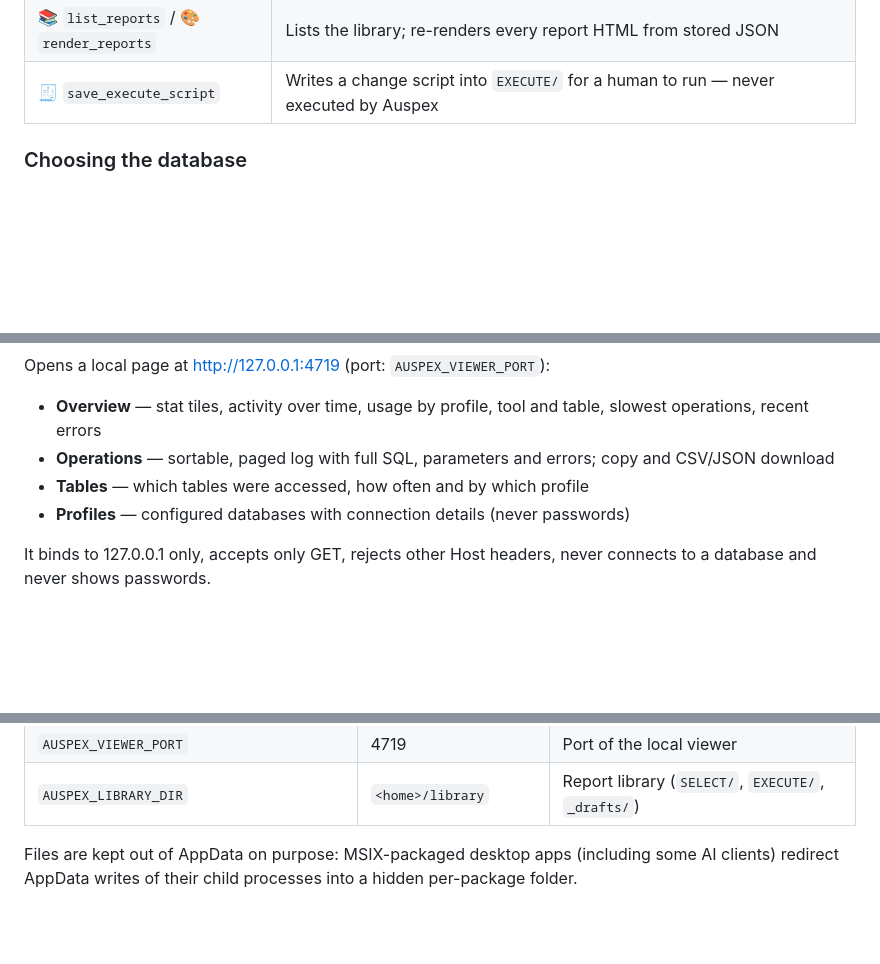
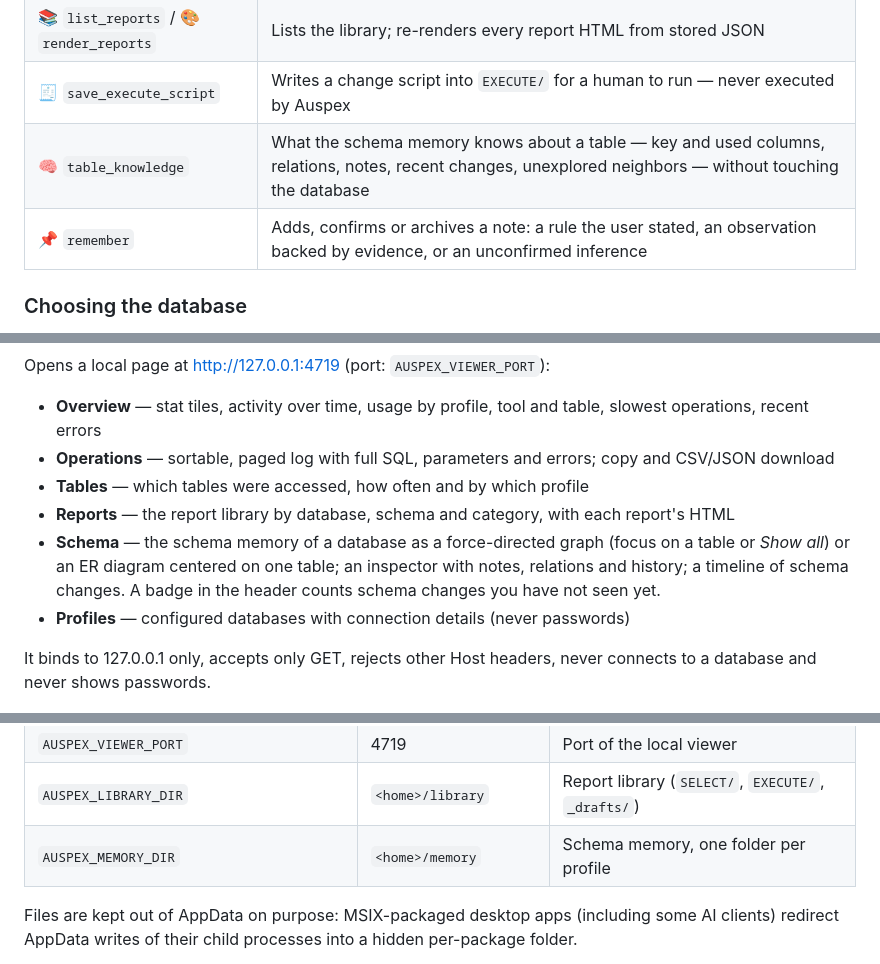
Before and after one commit to baranmerez/Auspex-Augur, a Markdown page: README.md, 3 parts joined by grey strips. GitHub-like rendering; folded sections open; blank space fills up the shorter version.

```diff
--- a/README.md
+++ b/README.md
@@ -137,6 +144,8 @@ flowchart LR
 | ✅ `approve_report` | Moves a draft into `SELECT/` after the user approved it |
 | 📚 `list_reports` / 🎨 `render_reports` | Lists the library; re-renders every report HTML from stored JSON |
 | 🧾 `save_execute_script` | Writes a change script into `EXECUTE/` for a human to run — never executed by Auspex |
+| 🧠 `table_knowledge` | What the schema memory knows about a table — key and used columns, relations, notes, recent changes, unexplored neighbors — without touching the database |
+| 📌 `remember` | Adds, confirms or archives a note: a rule the user stated, an observation backed by evidence, or an unconfirmed inference |
 
 ### Choosing the database
 
@@ -285,6 +328,8 @@ Opens a local page at http://127.0.0.1:4719 (port: `AUSPEX_VIEWER_PORT`):
 - **Overview** — stat tiles, activity over time, usage by profile, tool and table, slowest operations, recent errors
 - **Operations** — sortable, paged log with full SQL, parameters and errors; copy and CSV/JSON download
 - **Tables** — which tables were accessed, how often and by which profile
+- **Reports** — the report library by database, schema and category, with each report's HTML
+- **Schema** — the schema memory of a database as a force-directed graph (focus on a table or *Show all*) or an ER diagram centered on one table; an inspector with notes, relations and history; a timeline of schema changes. A badge in the header counts schema changes you have not seen yet.
 - **Profiles** — configured databases with connection details (never passwords)
 
 It binds to 127.0.0.1 only, accepts only GET, rejects other Host headers,
@@ -354,6 +399,7 @@ naming the problem.
 | `AUSPEX_EXPORT_DIR`, `AUSPEX_LOG_DIR` | under data dir | Override each folder |
 | `AUSPEX_VIEWER_PORT` | 4719 | Port of the local viewer |
 | `AUSPEX_LIBRARY_DIR` | `<home>/library` | Report library (`SELECT/`, `EXECUTE/`, `_drafts/`) |
+| `AUSPEX_MEMORY_DIR` | `<home>/memory` | Schema memory, one folder per profile |
 
 Files are kept out of AppData on purpose: MSIX-packaged desktop apps
 (including some AI clients) redirect AppData writes of their child processes
```
Also changed, not shown: other parts of README.md (+43 -2 lines), handoff/HANDOFF.md (+25 -6 lines).
